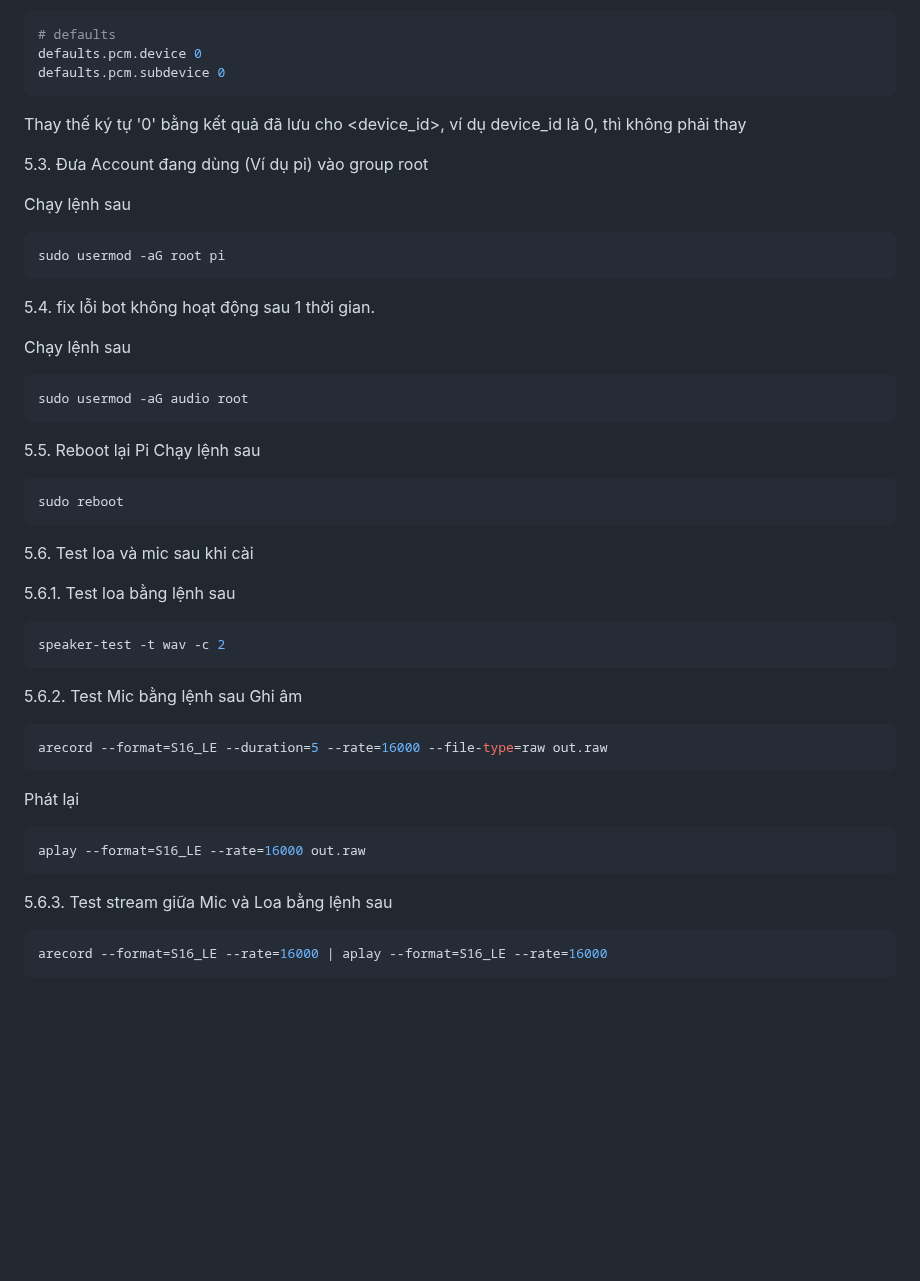
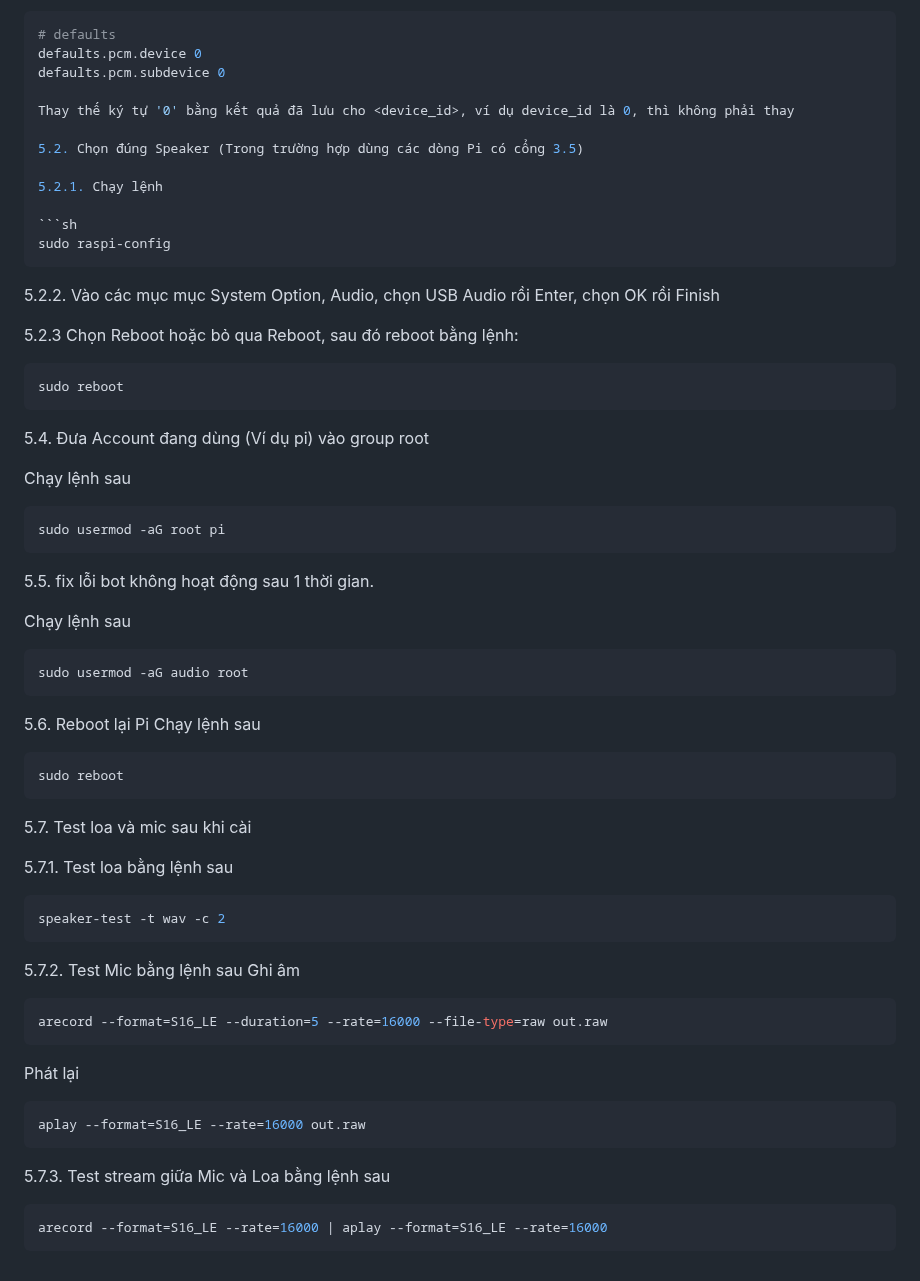
Before and after one commit to phanmemkhoinghiep/vietbot_offline, a Markdown page: install_guide/flash_from_image_micUSB_guide.md, the part around the change. Rendered like a GitHub page; blank space fills up the shorter version.

````diff
--- a/install_guide/flash_from_image_micUSB_guide.md
+++ b/install_guide/flash_from_image_micUSB_guide.md
@@ -107,35 +107,50 @@ tiếp tục tìm tới 2 dòng sau
 # defaults
 defaults.pcm.device 0
 defaults.pcm.subdevice 0
-```
+
 Thay thế ký tự '0' bằng kết quả đã lưu cho <device_id>, ví dụ device_id là 0, thì không phải thay
 
+5.2. Chọn đúng Speaker (Trong trường hợp dùng các dòng Pi có cổng 3.5)
 
-5.3. Đưa Account đang dùng (Ví dụ pi) vào group root
+5.2.1. Chạy lệnh
+
+```sh
+sudo raspi-config
+```
+
+5.2.2. Vào các mục mục System Option, Audio, chọn USB Audio rồi Enter, chọn OK rồi Finish
+
+5.2.3 Chọn Reboot hoặc bỏ qua Reboot, sau đó reboot bằng lệnh:
+
+```sh
+sudo reboot
+```
+
+5.4. Đưa Account đang dùng (Ví dụ pi) vào group root
 
 Chạy lệnh sau
 ```sh
 sudo usermod -aG root pi
 ```
-5.4. fix lỗi bot không hoạt động sau 1 thời gian.
+5.5. fix lỗi bot không hoạt động sau 1 thời gian.
 
 Chạy lệnh sau
 ```sh
 sudo usermod -aG audio root
 ```
 
-5.5. Reboot lại Pi
+5.6. Reboot lại Pi
 Chạy lệnh sau
 ```sh
 sudo reboot
 ```
-5.6. Test loa và mic sau khi cài
+5.7. Test loa và mic sau khi cài
 
-5.6.1. Test loa bằng lệnh sau
+5.7.1. Test loa bằng lệnh sau
 ```sh
 speaker-test -t wav -c 2
 ```
-5.6.2. Test Mic bằng lệnh sau
+5.7.2. Test Mic bằng lệnh sau
 Ghi âm
 ```sh
 arecord --format=S16_LE --duration=5 --rate=16000 --file-type=raw out.raw
@@ -144,7 +159,7 @@ Phát lại
 ```sh
 aplay --format=S16_LE --rate=16000 out.raw
 ```
-5.6.3. Test stream giữa Mic và Loa bằng lệnh sau
+5.7.3. Test stream giữa Mic và Loa bằng lệnh sau
 ```sh
 arecord --format=S16_LE --rate=16000 | aplay --format=S16_LE --rate=16000
 ```
````
